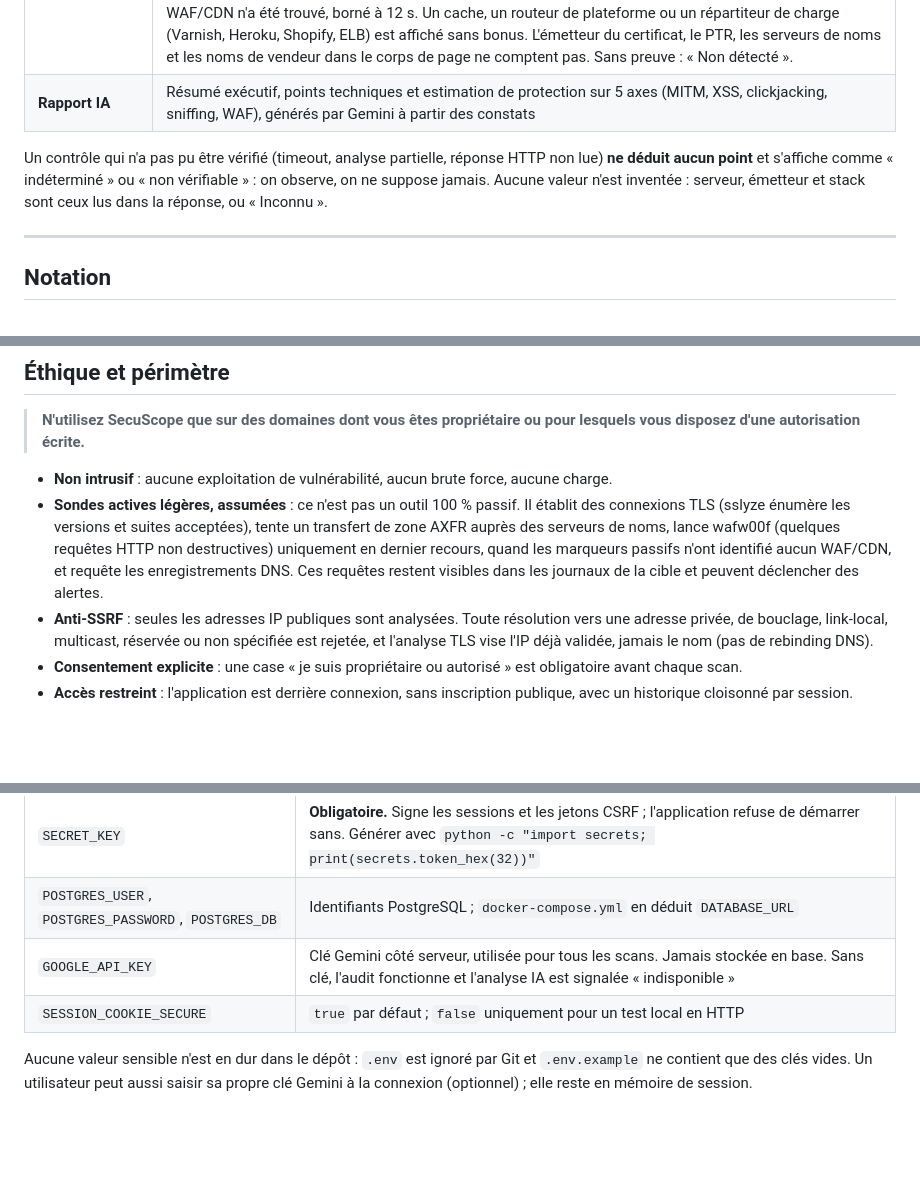
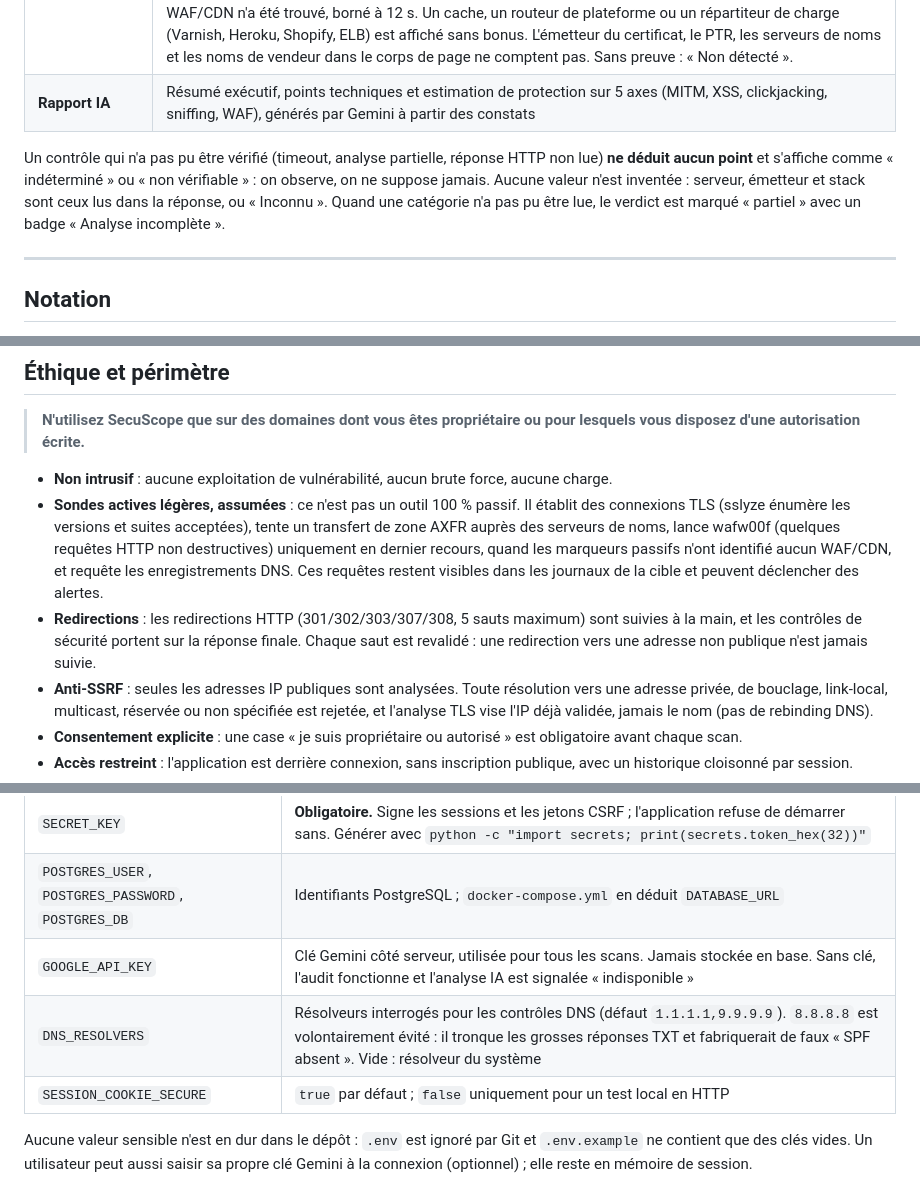
Before and after one commit to WeKup/SecuScope, a Markdown page: README.md, 3 parts joined by grey strips. Rendered like a GitHub page; blank space fills up the shorter version.

Commit message:
docs: redirections, DNS_RESOLVERS et verdict partiel

```diff
--- a/README.md
+++ b/README.md
@@ -43,7 +43,7 @@ L'accès est protégé par un compte : il n'y a pas d'inscription publique.
 | **Infrastructure** | Toutes les couches WAF/CDN réellement détectées, dédoublonnées par fournisseur (ex. « Akamai + Azure Front Door »). Preuves acceptées, par ordre : marqueurs passifs lus dans la réponse (`Server: gws`/`ESF`, `cf-ray`, `x-akamai-*`, `x-amz-cf-id`, valeurs `Server`/`Via`, cookies à préfixe comme `visid_incap_*`), puis CNAME du domaine, de l'hôte final et de sa chaîne vers un CDN ; wafw00f seulement si aucun vrai WAF/CDN n'a été trouvé, borné à 12 s. Un cache, un routeur de plateforme ou un répartiteur de charge (Varnish, Heroku, Shopify, ELB) est affiché sans bonus. L'émetteur du certificat, le PTR, les serveurs de noms et les noms de vendeur dans le corps de page ne comptent pas. Sans preuve : « Non détecté ». |
 | **Rapport IA** | Résumé exécutif, points techniques et estimation de protection sur 5 axes (MITM, XSS, clickjacking, sniffing, WAF), générés par Gemini à partir des constats |
 
-Un contrôle qui n'a pas pu être vérifié (timeout, analyse partielle, réponse HTTP non lue) **ne déduit aucun point** et s'affiche comme « indéterminé » ou « non vérifiable » : on observe, on ne suppose jamais. Aucune valeur n'est inventée : serveur, émetteur et stack sont ceux lus dans la réponse, ou « Inconnu ».
+Un contrôle qui n'a pas pu être vérifié (timeout, analyse partielle, réponse HTTP non lue) **ne déduit aucun point** et s'affiche comme « indéterminé » ou « non vérifiable » : on observe, on ne suppose jamais. Aucune valeur n'est inventée : serveur, émetteur et stack sont ceux lus dans la réponse, ou « Inconnu ». Quand une catégorie n'a pas pu être lue, le verdict est marqué « partiel » avec un badge « Analyse incomplète ».
 
 ---
 
@@ -74,6 +74,7 @@ Le détail complet (déductions, plafonds, formule d'agrégation) est dans [`doc
 
 - **Non intrusif** : aucune exploitation de vulnérabilité, aucun brute force, aucune charge.
 - **Sondes actives légères, assumées** : ce n'est pas un outil 100 % passif. Il établit des connexions TLS (sslyze énumère les versions et suites acceptées), tente un transfert de zone AXFR auprès des serveurs de noms, lance wafw00f (quelques requêtes HTTP non destructives) uniquement en dernier recours, quand les marqueurs passifs n'ont identifié aucun WAF/CDN, et requête les enregistrements DNS. Ces requêtes restent visibles dans les journaux de la cible et peuvent déclencher des alertes.
+- **Redirections** : les redirections HTTP (301/302/303/307/308, 5 sauts maximum) sont suivies à la main, et les contrôles de sécurité portent sur la réponse finale. Chaque saut est revalidé : une redirection vers une adresse non publique n'est jamais suivie.
 - **Anti-SSRF** : seules les adresses IP publiques sont analysées. Toute résolution vers une adresse privée, de bouclage, link-local, multicast, réservée ou non spécifiée est rejetée, et l'analyse TLS vise l'IP déjà validée, jamais le nom (pas de rebinding DNS).
 - **Consentement explicite** : une case « je suis propriétaire ou autorisé » est obligatoire avant chaque scan.
 - **Accès restreint** : l'application est derrière connexion, sans inscription publique, avec un historique cloisonné par session.
@@ -127,6 +128,7 @@ L'application écoute sur <http://127.0.0.1:8000>. Pour un test local en HTTP, m
 | `SECRET_KEY` | **Obligatoire.** Signe les sessions et les jetons CSRF ; l'application refuse de démarrer sans. Générer avec `python -c "import secrets; print(secrets.token_hex(32))"` |
 | `POSTGRES_USER`, `POSTGRES_PASSWORD`, `POSTGRES_DB` | Identifiants PostgreSQL ; `docker-compose.yml` en déduit `DATABASE_URL` |
 | `GOOGLE_API_KEY` | Clé Gemini côté serveur, utilisée pour tous les scans. Jamais stockée en base. Sans clé, l'audit fonctionne et l'analyse IA est signalée « indisponible » |
+| `DNS_RESOLVERS` | Résolveurs interrogés pour les contrôles DNS (défaut `1.1.1.1,9.9.9.9`). `8.8.8.8` est volontairement évité : il tronque les grosses réponses TXT et fabriquerait de faux « SPF absent ». Vide : résolveur du système |
 | `SESSION_COOKIE_SECURE` | `true` par défaut ; `false` uniquement pour un test local en HTTP |
 
 Aucune valeur sensible n'est en dur dans le dépôt : `.env` est ignoré par Git et `.env.example` ne contient que des clés vides. Un utilisateur peut aussi saisir sa propre clé Gemini à la connexion (optionnel) ; elle reste en mémoire de session.
```
Also changed, not shown: docs/SCORING_V2_SPEC.md (+4 -0 lines).
